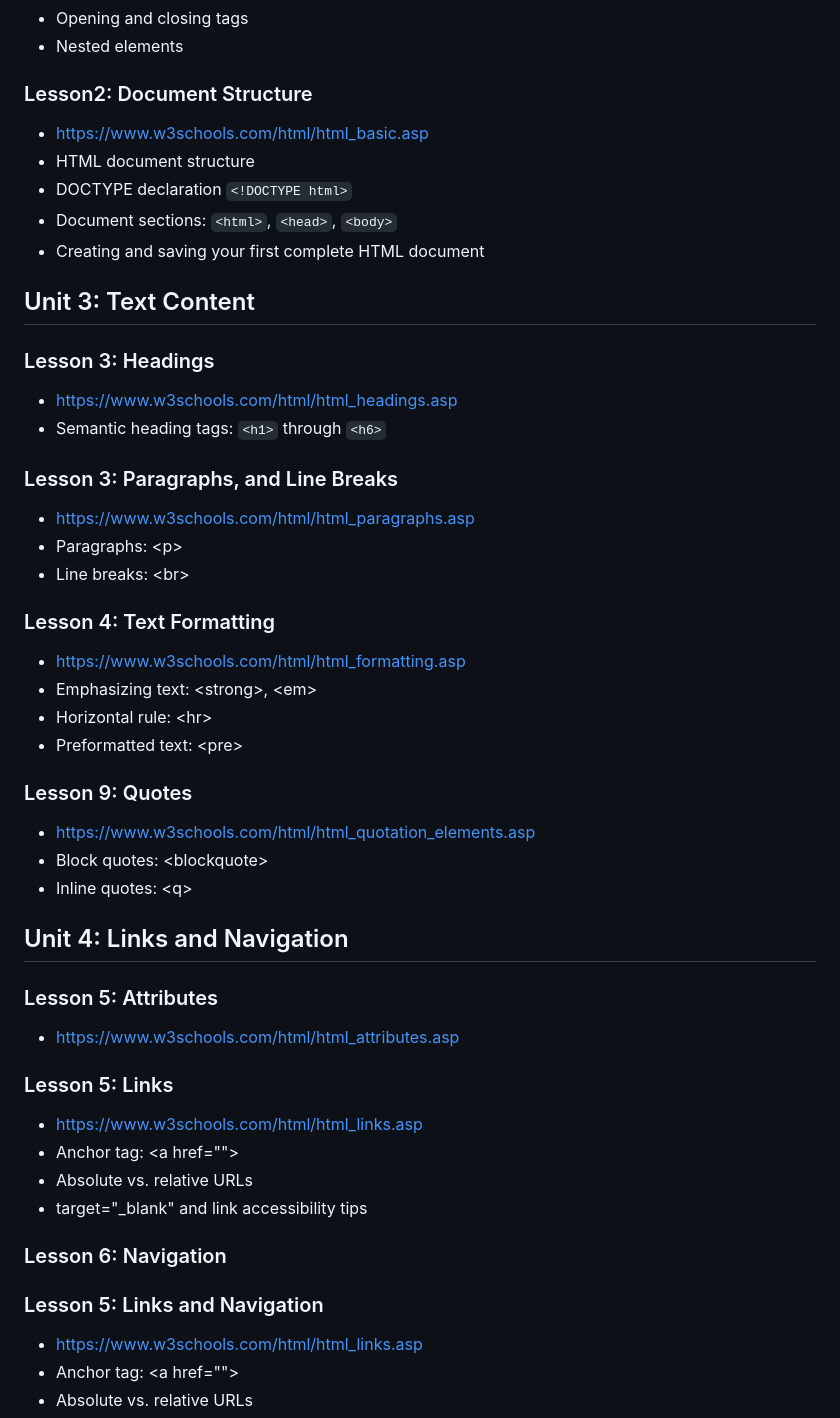
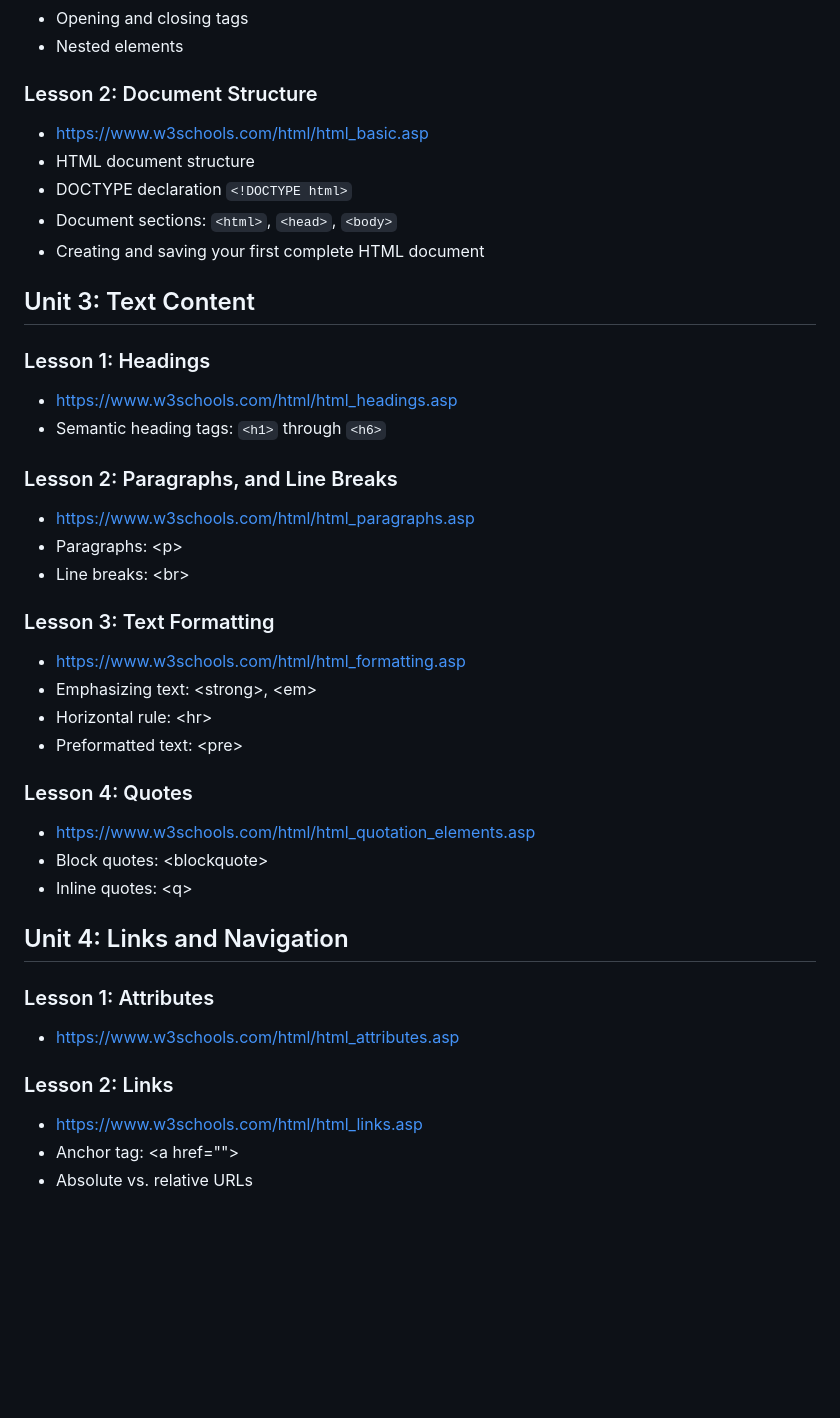
Before and after one commit to penguininja/WSSB-HTML-2025-2026_claude, a Markdown page: course_outline.md, the part around the change printed below. Rendered like a GitHub page; blank space fills up the shorter version.

Commit message:
update lesson and unit numbers

```diff
--- a/course_outline.md
+++ b/course_outline.md
@@ -40,7 +40,7 @@
 - Opening and closing tags
 - Nested elements
 
-### Lesson2: Document Structure
+### Lesson 2: Document Structure
 - https://www.w3schools.com/html/html_basic.asp
 - HTML document structure
 - DOCTYPE declaration `<!DOCTYPE html>`
@@ -49,40 +49,32 @@
 
 ## Unit 3: Text Content
 
-### Lesson 3: Headings
+### Lesson 1: Headings
 - https://www.w3schools.com/html/html_headings.asp
 - Semantic heading tags: `<h1>` through `<h6>`
 
-### Lesson 3: Paragraphs, and Line Breaks
+### Lesson 2: Paragraphs, and Line Breaks
 - https://www.w3schools.com/html/html_paragraphs.asp
 - Paragraphs: \<p>
 - Line breaks: \<br>
 
-### Lesson 4: Text Formatting
+### Lesson 3: Text Formatting
 - https://www.w3schools.com/html/html_formatting.asp
 - Emphasizing text: \<strong>, \<em>
 - Horizontal rule: \<hr>
 - Preformatted text: \<pre>
 
-### Lesson 9: Quotes
+### Lesson 4: Quotes
 - https://www.w3schools.com/html/html_quotation_elements.asp
 - Block quotes: \<blockquote>
 - Inline quotes: \<q>
 
 ## Unit 4: Links and Navigation
 
-### Lesson 5: Attributes
+### Lesson 1: Attributes
 - https://www.w3schools.com/html/html_attributes.asp
 
-### Lesson 5: Links
-- https://www.w3schools.com/html/html_links.asp
-- Anchor tag: \<a href="">
-- Absolute vs. relative URLs
-- target="_blank" and link accessibility tips
-
-### Lesson 6: Navigation
-
-### Lesson 5: Links and Navigation
+### Lesson 2: Links
 - https://www.w3schools.com/html/html_links.asp
 - Anchor tag: \<a href="">
 - Absolute vs. relative URLs
```
Also changed, not shown: other parts of course_outline.md (+8 -8 lines).
